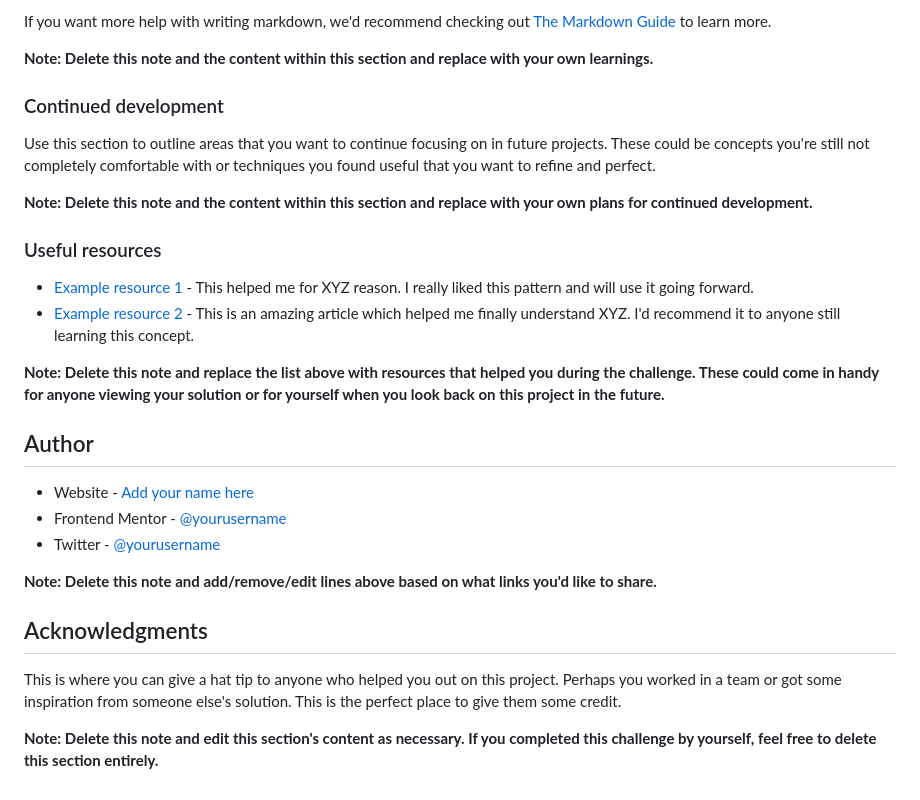
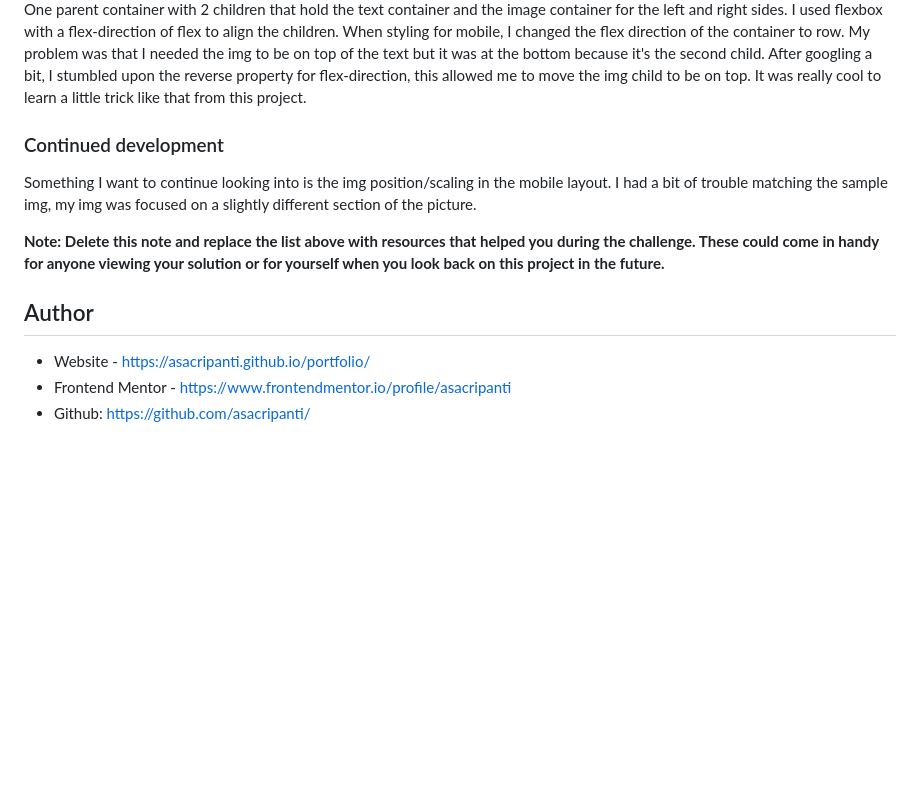
Before and after one commit to asacripanti/frontendMentor, a Markdown page: newsletter-sign-up-with-success-message-main/README-template.md, the part around the change printed below. Drawn GitHub-style; blank space fills up the shorter version.

```diff
--- a/newsletter-sign-up-with-success-message-main/README-template.md
+++ b/newsletter-sign-up-with-success-message-main/README-template.md
@@ -86,31 +68,15 @@ const proudOfThisFunc = () => {
 
-If you want more help with writing markdown, we'd recommend checking out [The Markdown Guide](https://www.markdownguide.org/) to learn more.
-
-**Note: Delete this note and the content within this section and replace with your own learnings.**
+ One parent container with 2 children that hold the text container and the image container for the left and right sides. I used flexbox with a flex-direction of flex to align the children. When styling for mobile, I changed the flex direction of the container to row. My problem was that I needed the img to be on top of the text but it was at the bottom because it's the second child. After googling a bit, I stumbled upon the reverse property for flex-direction, this allowed me to move the img child to be on top.
+ It was really cool to learn a little trick like that from this project.
 
 ### Continued development
 
-Use this section to outline areas that you want to continue focusing on in future projects. These could be concepts you're still not completely comfortable with or techniques you found useful that you want to refine and perfect.
-
-**Note: Delete this note and the content within this section and replace with your own plans for continued development.**
-
-### Useful resources
-
-- [Example resource 1](https://www.example.com) - This helped me for XYZ reason. I really liked this pattern and will use it going forward.
-- [Example resource 2](https://www.example.com) - This is an amazing article which helped me finally understand XYZ. I'd recommend it to anyone still learning this concept.
+Something I want to continue looking into is the img position/scaling in the mobile layout. I had a bit of trouble matching the sample img, my img was focused on a slightly different section of the picture.
 
 **Note: Delete this note and replace the list above with resources that helped you during the challenge. These could come in handy for anyone viewing your solution or for yourself when you look back on this project in the future.**
 
 ## Author
 
-- Website - [Add your name here](https://www.your-site.com)
-- Frontend Mentor - [@yourusername](https://www.frontendmentor.io/profile/yourusername)
-- Twitter - [@yourusername](https://www.twitter.com/yourusername)
-
-**Note: Delete this note and add/remove/edit lines above based on what links you'd like to share.**
-
-## Acknowledgments
-
-This is where you can give a hat tip to anyone who helped you out on this project. Perhaps you worked in a team or got some inspiration from someone else's solution. This is the perfect place to give them some credit.
-
-**Note: Delete this note and edit this section's content as necessary. If you completed this challenge by yourself, feel free to delete this section entirely.**
+- Website - https://asacripanti.github.io/portfolio/
+- Frontend Mentor - https://www.frontendmentor.io/profile/asacripanti
+- Github: https://github.com/asacripanti/
```
Also changed, not shown: other parts of newsletter-sign-up-with-success-message-main/README-template.md (+33 -51 lines), newsletter-sign-up-with-success-message-main/assets/images/completeScreenshot.png (added), 3 other files.
